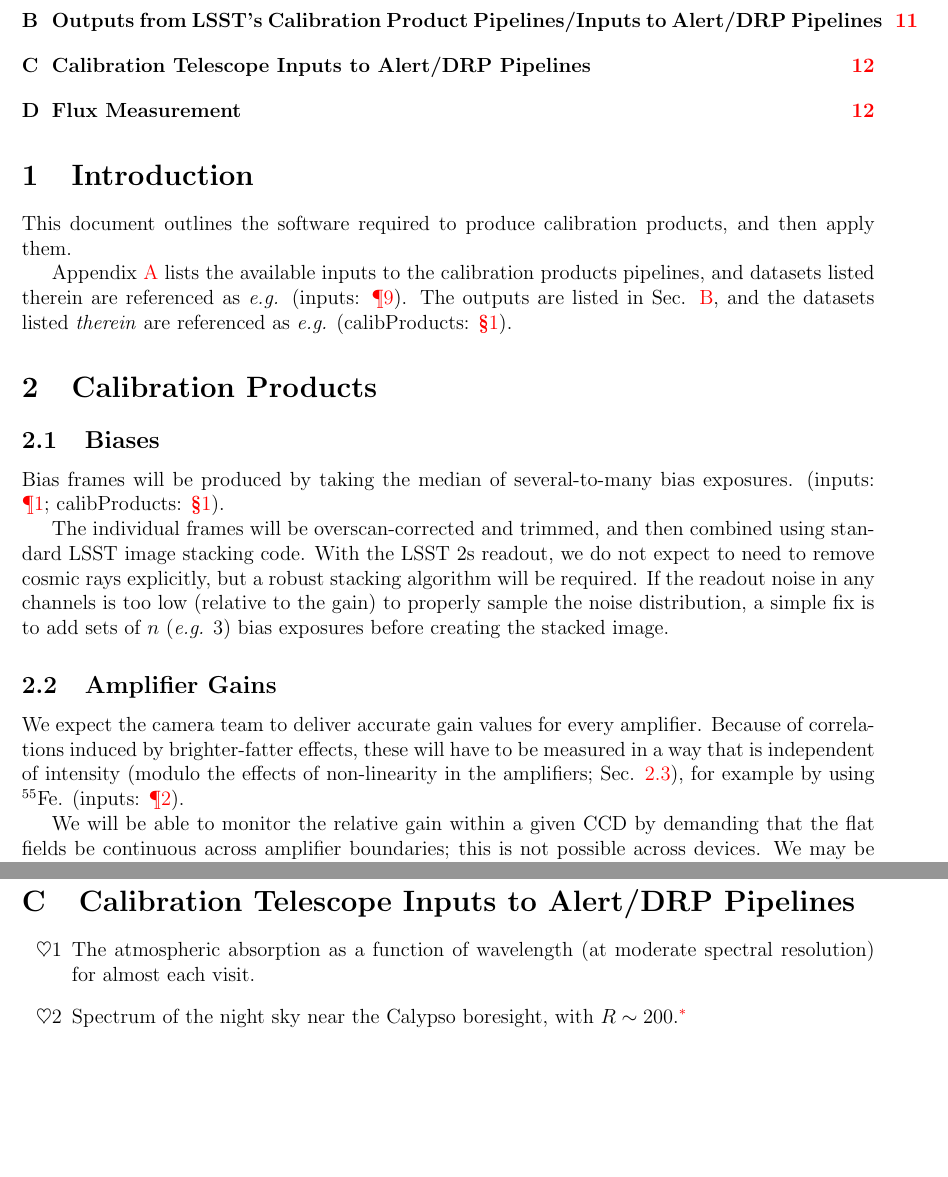
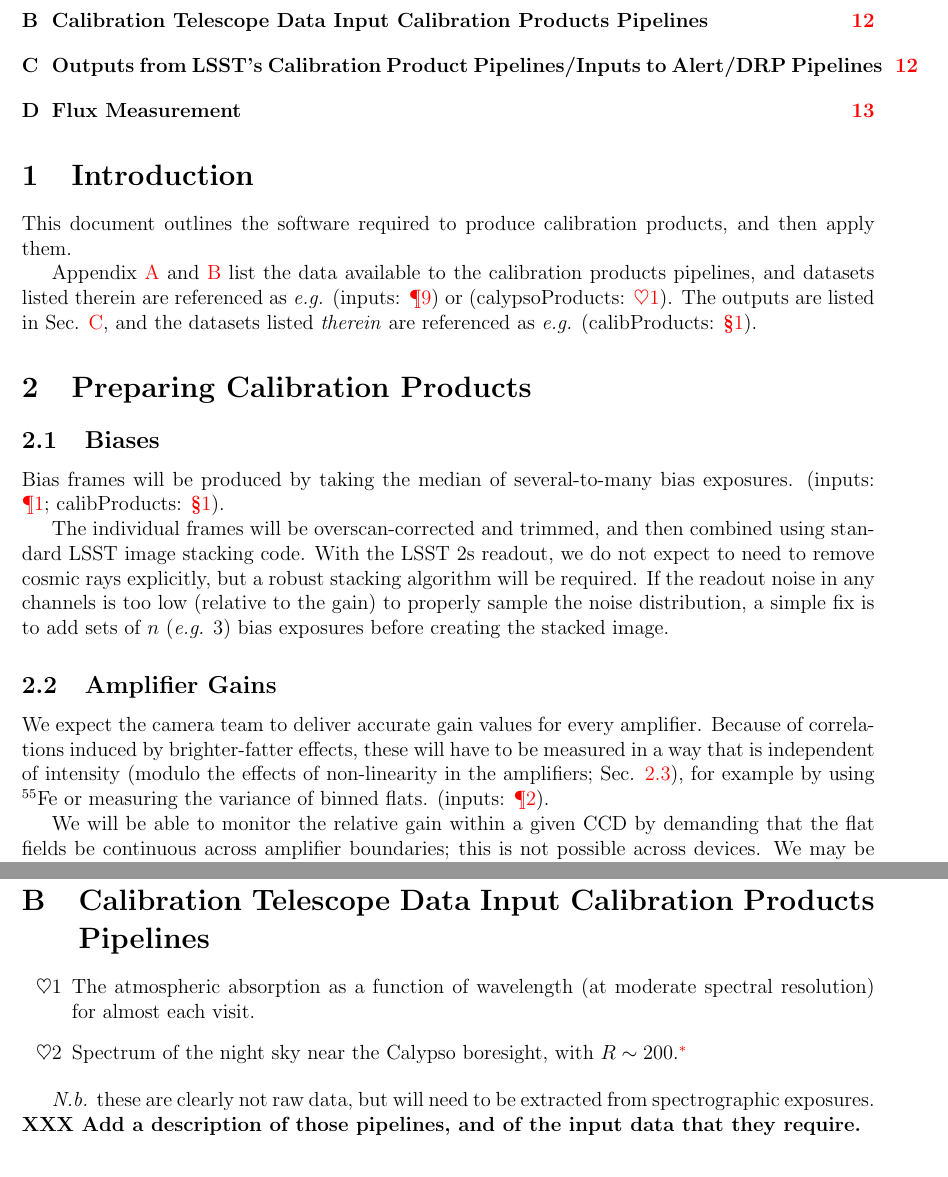
Before and after one commit to lsst-dm/calibration, a LaTeX document (calibrationPipelines.tex): two parts of pages 2 and 12 of 13, joined at a grey line, cut at the place of the change, the shorter picture padded with empty space. Compiled offline with pdfLaTeX.

Commit message:
Minor tweaks and clarifications

```diff
--- a/calibrationPipelines.tex
+++ b/calibrationPipelines.tex
@@ -55,12 +55,12 @@
 
 This document outlines the software required to produce calibration products, and then apply them.
 
-Appendix \ref{sec:calibrationInputDatasets} lists the available inputs to the calibration products pipelines,
-and datasets listed therein are referenced as \eg \inputData{monoFlat}.  The outputs are listed in
-\secRef{calibrationOutputDatasets}, and the datasets listed \textit{therein} are referenced as
-\eg \outputData{bias}.
+Appendix \ref{sec:calibrationInputDatasets} and \ref{sec:calibrationTelescopeDatasets} list the data available
+to the calibration products pipelines, and datasets listed therein are referenced as \eg \inputData{monoFlat}
+or \calypsoData{atmosphericAbsorption}.  The outputs are listed in \secRef{calibrationOutputDatasets}, and the
+datasets listed \textit{therein} are referenced as \eg \outputData{bias}.
 
-\section{Calibration Products}
+\section{Preparing Calibration Products}
 
 \subsection{Biases}
 
@@ -79,7 +79,7 @@
 We expect the camera team to deliver accurate gain values for every amplifier.  Because of
 correlations induced by brighter-fatter effects, these will have to be measured in a way that is independent
 of intensity (modulo the effects of non-linearity in the amplifiers; \secRef{linearity}), for example
-by using $^{55}$Fe. \inputData{gain}.
+by using $^{55}$Fe or measuring the variance of binned flats. \inputData{gain}.
 
 We will be able to monitor the relative gain within a given CCD by demanding that the flat fields be
 continuous across amplifier boundaries;  this is not possible across devices.  We may be able to use
@@ -590,6 +589,22 @@
 
 %------------------------------------------------------------------------------
 
+\section{Calibration Telescope Data Input Calibration Products Pipelines}
+\label{sec:calibrationTelescopeDatasets}
+
+\begin{enumerate}[label=$\heartsuit$\arabic*,itemsep=5pt]
+   \item\label{calypso:atmosphericAbsorption} The atmospheric absorption as a function of wavelength (at
+     moderate spectral resolution) for almost each visit.
+   \item\label{calypso:nightSkySpectrum} Spectrum of the night sky near the Calypso boresight, with $R
+     \sim 200$.\footnote{It is not entirely clear whether these will be taken on the Calypso or 8.4m
+       boresight.}
+\end{enumerate}
+
+\Nb these are clearly not raw data, but will need to be extracted from spectrographic exposures.
+\XXX{Add a description of those pipelines, and of the input data that they require.}
+
+%------------------------------------------------------------------------------
+
 \section{Outputs from LSST's Calibration Product Pipelines/Inputs to Alert/DRP Pipelines}
 \label{sec:calibrationOutputDatasets}
 
@@ -625,19 +640,6 @@
 
 %------------------------------------------------------------------------------
 
-\section{Calibration Telescope Inputs to Alert/DRP Pipelines}
-\label{sec:calibrationTelescopeDatasets}
-
-\begin{enumerate}[label=$\heartsuit$\arabic*,itemsep=5pt]
-   \item\label{calypso:atmosphericAbsorption} The atmospheric absorption as a function of wavelength (at
-     moderate spectral resolution) for almost each visit.
-   \item\label{calypso:nightSkySpectrum} Spectrum of the night sky near the Calypso boresight, with $R
-     \sim 200$.\footnote{It is not entirely clear whether these will be taken on the Calypso or 8.4m
-       boresight.}
-\end{enumerate}
-
-%------------------------------------------------------------------------------
-
 \section{Flux Measurement}
 \label{app:properFluxMeasurement}
 
```
Also changed, not shown: calibrationPipelines.pdf, calibrationPipelines.tex (21 more changed lines).
